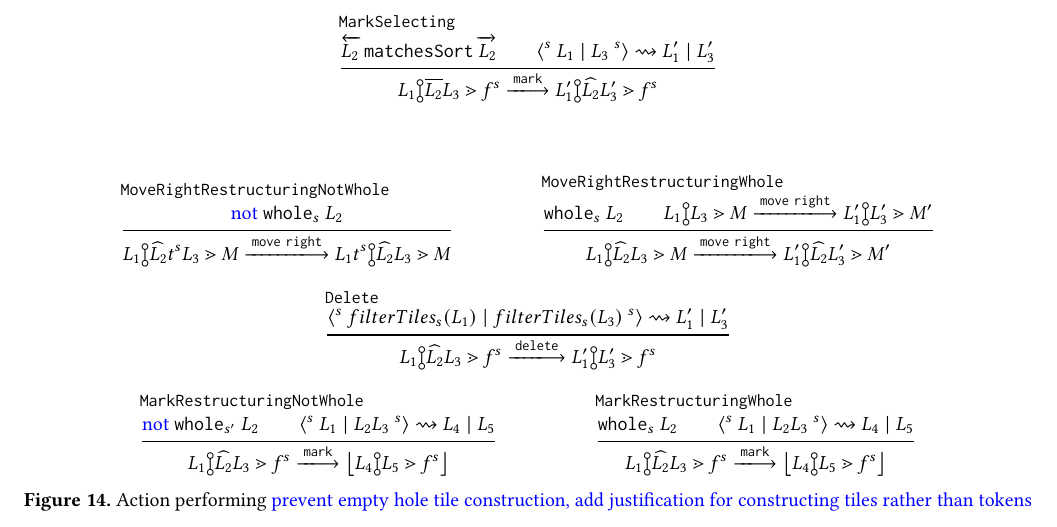
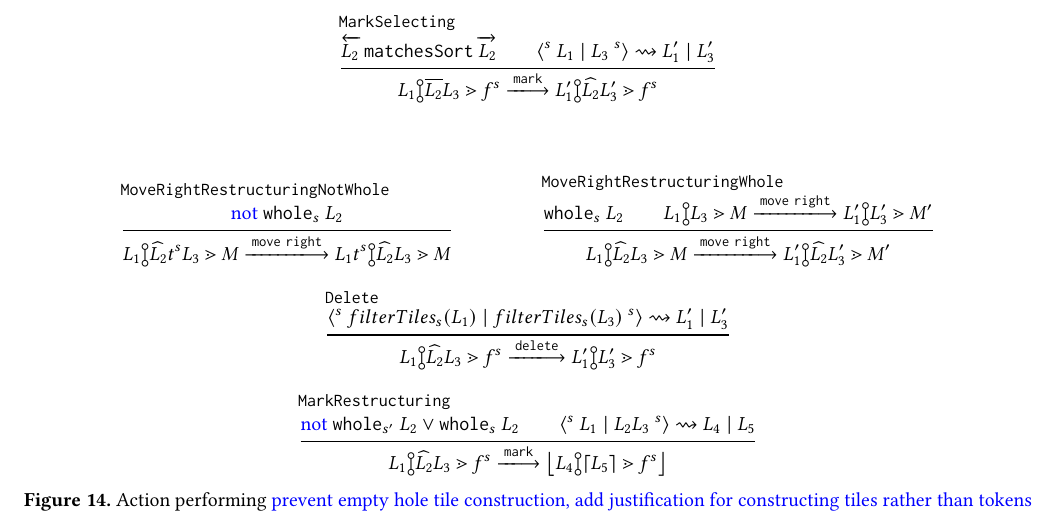
Before and after one commit to dm0n3y/prelim-paper, a LaTeX paper (prelim-paper.tex, which reads action-judgment.tex): part of page 7 of 7, cut so that both start at the same text. Compiled offline with pdfLaTeX.

Commit message:
combine restructuring rules + add missing parse

```diff
--- a/action-judgment.tex
+++ b/action-judgment.tex
@@ -225,8 +225,9 @@
     }
   } \\
 
-  \inferrule[MarkRestructuringNotWhole]{
-    \text{\note{not\ }}\wholeSelection{s'}{\selection_2} \\
+  \inferrule[MarkRestructuring]{
+    \text{\note{not\ }}\wholeSelection{s'}{\selection_2}
+    \vee \wholeSelection{s}{\selection_2} \\
     \fixHolesSelections{\rtipconc{s}}{\selection_1}{\selection_2\selection_3}{\ltipconc{s}}{\selection_4}{\selection_5}
   }{
     \performAction{
@@ -234,22 +235,10 @@
     }{
       \actionlit{mark}
     }{
-      \parseZipper{\zipper{\pointing{\selection_4}{\selection_5}}{\tfrelem^s}}
+      \parseZipper{\zipper{\pointing{\selection_4}{\parseSelection{\selection_5}}}{\tfrelem^s}}
     }
   }
 
-  \inferrule[MarkRestructuringWhole]{
-    \wholeSelection{s}{\selection_2} \\
-    \fixHolesSelections{\rtipconc{s}}{\selection_1}{\selection_2\selection_3}{\ltipconc{s}}{\selection_4}{\selection_5}
-  }{
-    \performAction{
-      \zipper{\restructuring{\selection_1}{\selection_2}{\selection_3}}{\tfrelem^s}
-    }{
-      \actionlit{mark}
-    }{
-      \parseZipper{\zipper{\pointing{\selection_4}{\selection_5}}{\tfrelem^s}}
-    }
-  }
   \end{mathpar}
 
   \vspace{-2px}
```
